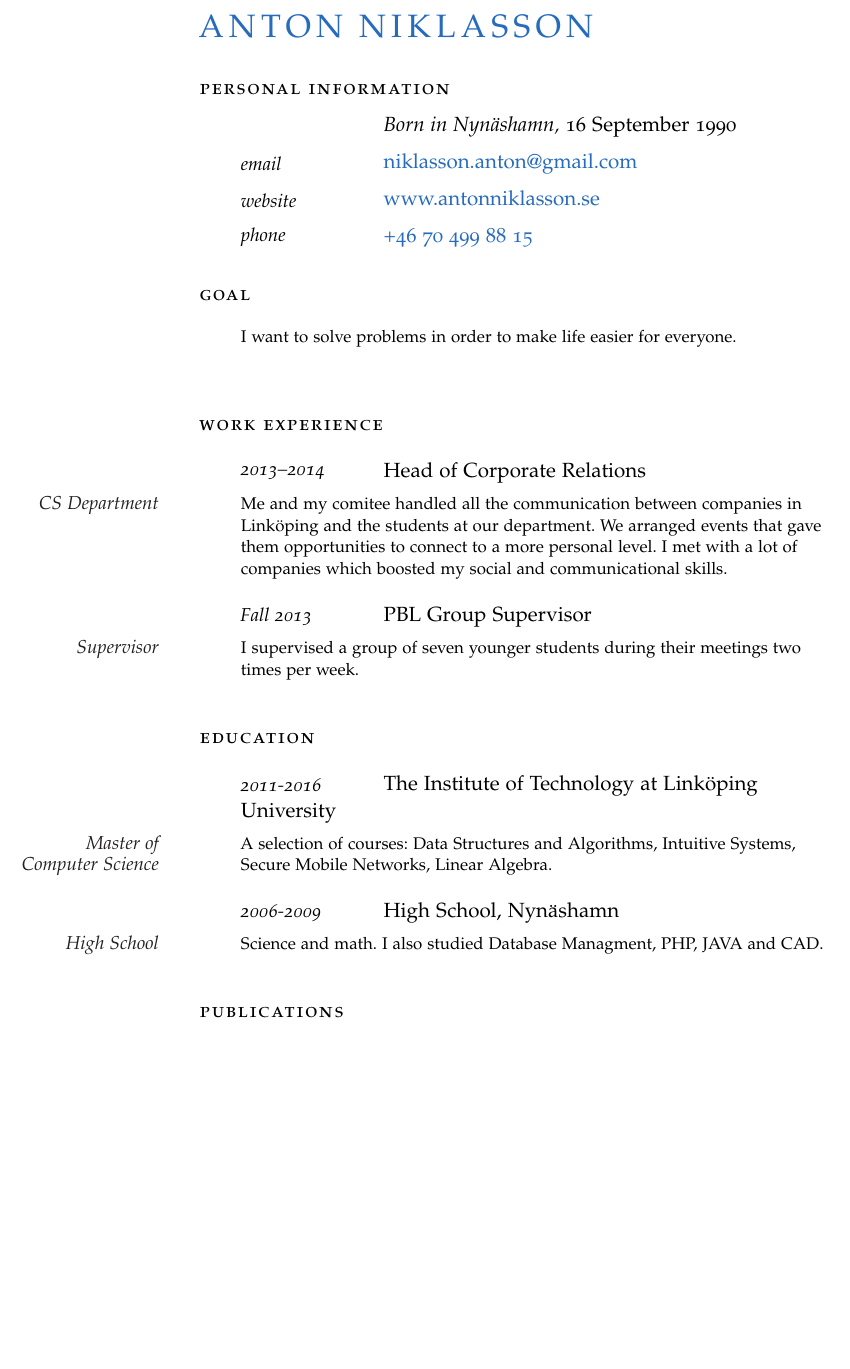
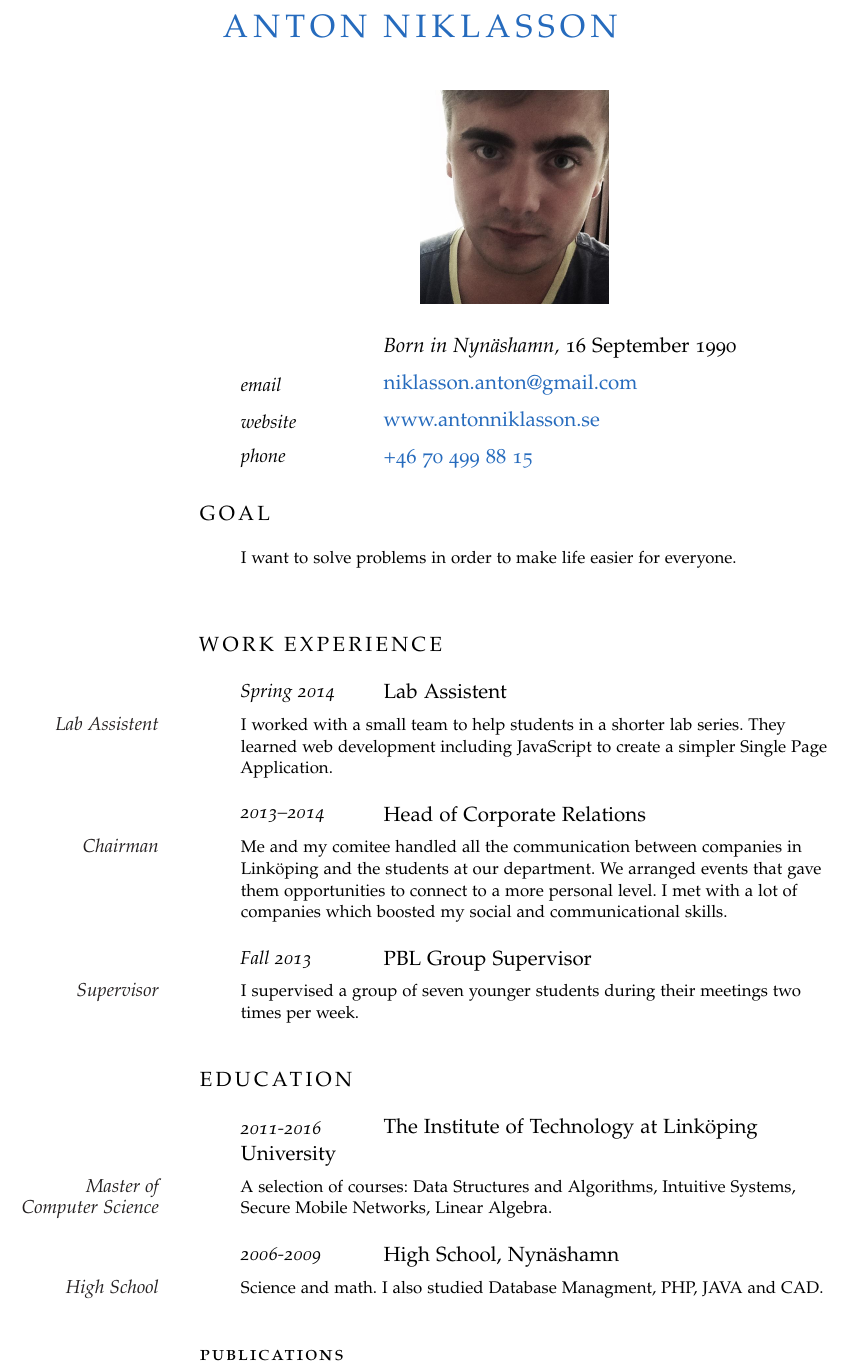
Before and after one commit to AntonNiklasson/resume, a LaTeX document (index.tex): part of page 1 of 2, cut so that both start at the same text, the shorter picture padded with empty space. Compiled offline with pdfLaTeX.

Commit message:
Inlcuded a portrait.

```diff
--- a/index.tex
+++ b/index.tex
@@ -2,10 +2,11 @@
 
 \reversemarginpar % Move the margin to the left of the page
 
-\usepackage[swedish]{babel}
+\usepackage{graphicx}
 \usepackage[nochapters]{classicthesis} % Use the classicthesis style for the style of the document
 \usepackage[LabelsAligned]{currvita} % Use the currvita style for the layout of the document
 \usepackage{hyperref} % Required for adding links	and customizing them
+\usepackage[swedish]{babel}
 
 \renewcommand{\cvheadingfont}{\LARGE\color{NavyBlue}} % Font color of your name at the top
 
@@ -30,9 +30,14 @@
 %	NAME AND CONTACT INFORMATION SECTION
 %----------------------------------------------------------------------------------------
 
-\begin{cv}{\spacedallcaps{Anton Niklasson}}\vspace{1.5em} % Your name
+\begin{cv}{
 
-\noindent\spacedlowsmallcaps{Personal Information}\vspace{0.5em} % Personal information heading
+\spacedallcaps{Anton Niklasson}}\vspace{1.5em} % Your name
+
+\begin{figure}[ht!]
+	\centering
+	\includegraphics[width=0.3\textwidth]{portrait.jpg}
+\end{figure}
 
 \NewEntry{}{\textit{Born in Nynäshamn,}}{16 September 1990} % Birthplace and date
 
@@ -44,7 +49,7 @@
 
 \vspace{1em} % Extra white space between the personal information section and goal
 
-\noindent\spacedlowsmallcaps{Goal}\vspace{1em} % Goal heading, could be used for a quotation or short profile instead
+\noindent\spacedallcaps{Goal}\vspace{1em} % Goal heading, could be used for a quotation or short profile instead
 
 \Description{I want to solve problems in order to make life easier for everyone.}\vspace{2em} % Goal text
 
@@ -52,11 +57,17 @@
 %	WORK EXPERIENCE
 %----------------------------------------------------------------------------------------
 
-\noindent\spacedlowsmallcaps{Work Experience}\vspace{1em}
+\noindent \spacedallcaps{Work Experience} \vspace{1em}
+
+\NewEntry{Spring 2014}{Lab Assistent}
+
+\Description{\MarginText{Lab Assistent}I worked with a small team to help students in a shorter lab series. They learned web development including JavaScript to create a simpler Single Page Application.}
+
+%------------------------------------------------
 
 \NewEntry{2013--2014}{Head of Corporate Relations}
 
-\Description{\MarginText{CS Department}Me and my comitee handled all the communication between companies in Linköping and the students at our department. We arranged events that gave them opportunities to connect to a more personal level. I met with a lot of companies which boosted my social and communicational skills.}
+\Description{\MarginText{Chairman}Me and my comitee handled all the communication between companies in Linköping and the students at our department. We arranged events that gave them opportunities to connect to a more personal level. I met with a lot of companies which boosted my social and communicational skills.}
 
 %------------------------------------------------
 
@@ -72,7 +83,7 @@
 %	EDUCATION
 %----------------------------------------------------------------------------------------
 
-\spacedlowsmallcaps{Education}\vspace{1em}
+\spacedallcaps{Education}\vspace{1em}
 
 \NewEntry{2011-2016}{The Institute of Technology at Linköping University}
 
```
Also changed, not shown: portrait.jpg (added), index.tex (1 more changed lines).
